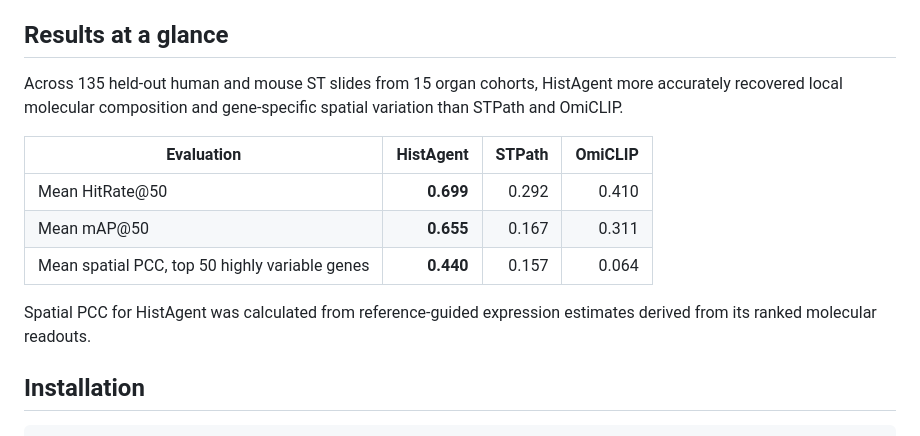
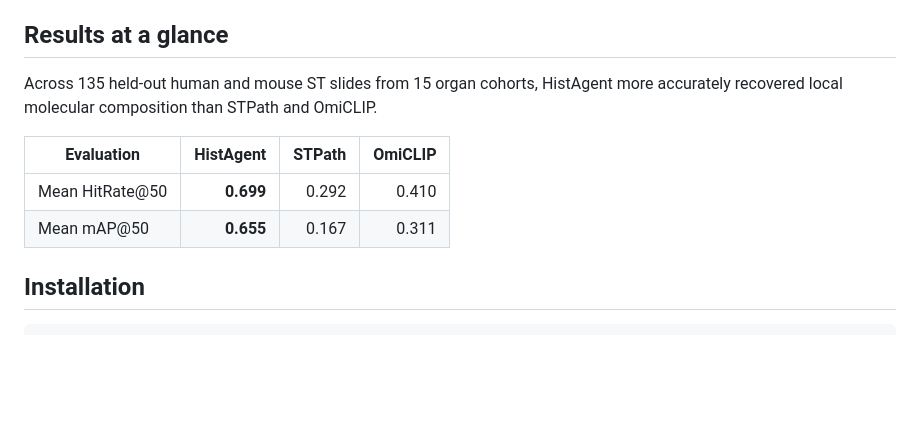
Before and after one commit to zipging/HistAgent, a Markdown page: README.md, the part around the change. Rendered like a GitHub page; blank space fills up the shorter version.

```diff
--- a/README.md
+++ b/README.md
@@ -41,15 +41,12 @@ The visual-model checkpoint contains HistAgent's trained LoRA parameters and all
 
 ## Results at a glance
 
-Across 135 held-out human and mouse ST slides from 15 organ cohorts, HistAgent more accurately recovered local molecular composition and gene-specific spatial variation than STPath and OmiCLIP.
+Across 135 held-out human and mouse ST slides from 15 organ cohorts, HistAgent more accurately recovered local molecular composition than STPath and OmiCLIP.
 
 | Evaluation | HistAgent | STPath | OmiCLIP |
 |---|---:|---:|---:|
 | Mean HitRate@50 | **0.699** | 0.292 | 0.410 |
 | Mean mAP@50 | **0.655** | 0.167 | 0.311 |
-| Mean spatial PCC, top 50 highly variable genes | **0.440** | 0.157 | 0.064 |
-
-Spatial PCC for HistAgent was calculated from reference-guided expression estimates derived from its ranked molecular readouts.
 
 ## Installation
 
```
